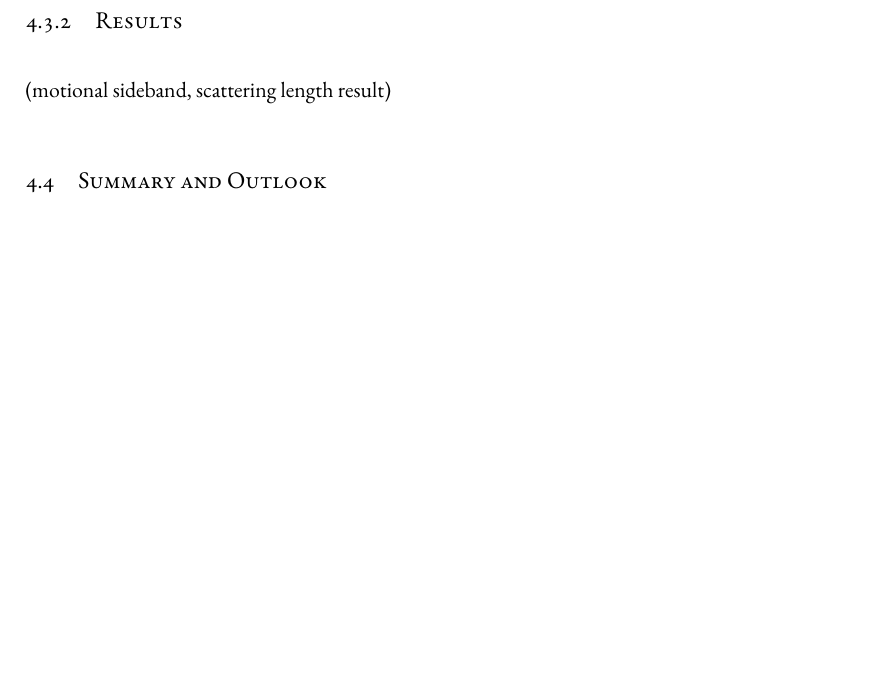
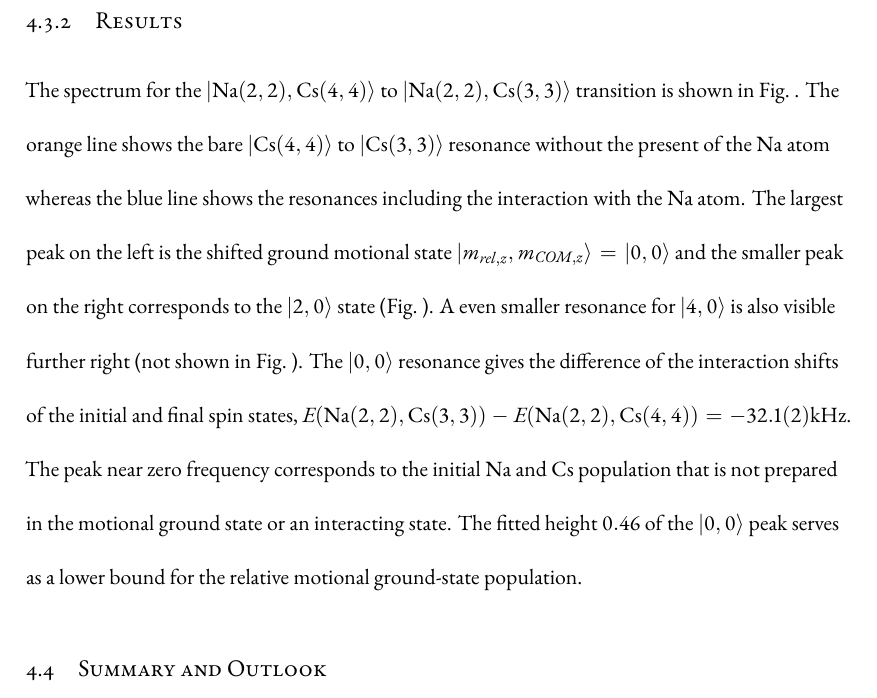
Before and after one commit to yuyichao/grad-thesis, a LaTeX thesis (dissertation.tex, which reads chapters/interaction-shift.tex): part of page 56 of 120, cut so that both start at the same text, the shorter picture padded with empty space. Compiled offline with XeLaTeX.

Commit message:
[interaction shift] result for 42->32

```diff
--- a/chapters/interaction-shift.tex
+++ b/chapters/interaction-shift.tex
@@ -280,7 +280,24 @@ This reduces the number of observable resonances and provides a cleaner spectrum
 \subsection{Results}
 \label{ch:interaction-shift:result}
 
-(motional sideband, scattering length result)
+The spectrum for the $|\mathrm{Na(2, 2),Cs(4, 4)}\rangle$ to $|\mathrm{Na(2, 2),Cs(3, 3)}\rangle$
+transition is shown in Fig.~\todo{}.
+The orange line shows the bare $|\Cs(4, 4)\rangle$ to $|\Cs(3, 3)\rangle$ resonance without
+the present of the Na atom whereas the blue line shows the resonances
+including the interaction with the Na atom.
+The largest peak on the left is the shifted ground motional state
+$|m_{rel,z},m_{COM,z}\rangle = |0,0\rangle$ and the smaller peak on the right
+corresponds to the $|2,0\rangle$ state (Fig.~\todo{}).
+A even smaller resonance for $|4,0\rangle$ is also visible further right (not shown in Fig.~\todo{}).
+The $|0,0\rangle$ resonance gives the difference of the interaction shifts
+of the initial and final spin states,
+$E(\mathrm{Na(2, 2),Cs(3, 3)}) - E(\mathrm{Na(2, 2),Cs(4, 4)})=-32.1(2) \mathrm{kHz}$.
+The peak near zero frequency corresponds to the initial Na and Cs population that is not prepared
+in the motional ground state or an interacting state.
+The fitted height $0.46$ of the $|0,0\rangle$ peak serves as a lower bound for
+the relative motional ground-state population.
+
+\todo{scattering length result}
 
 \section{Summary and Outlook}
 (Motional state selection)
```
Also changed, not shown: dissertation.pdf.
